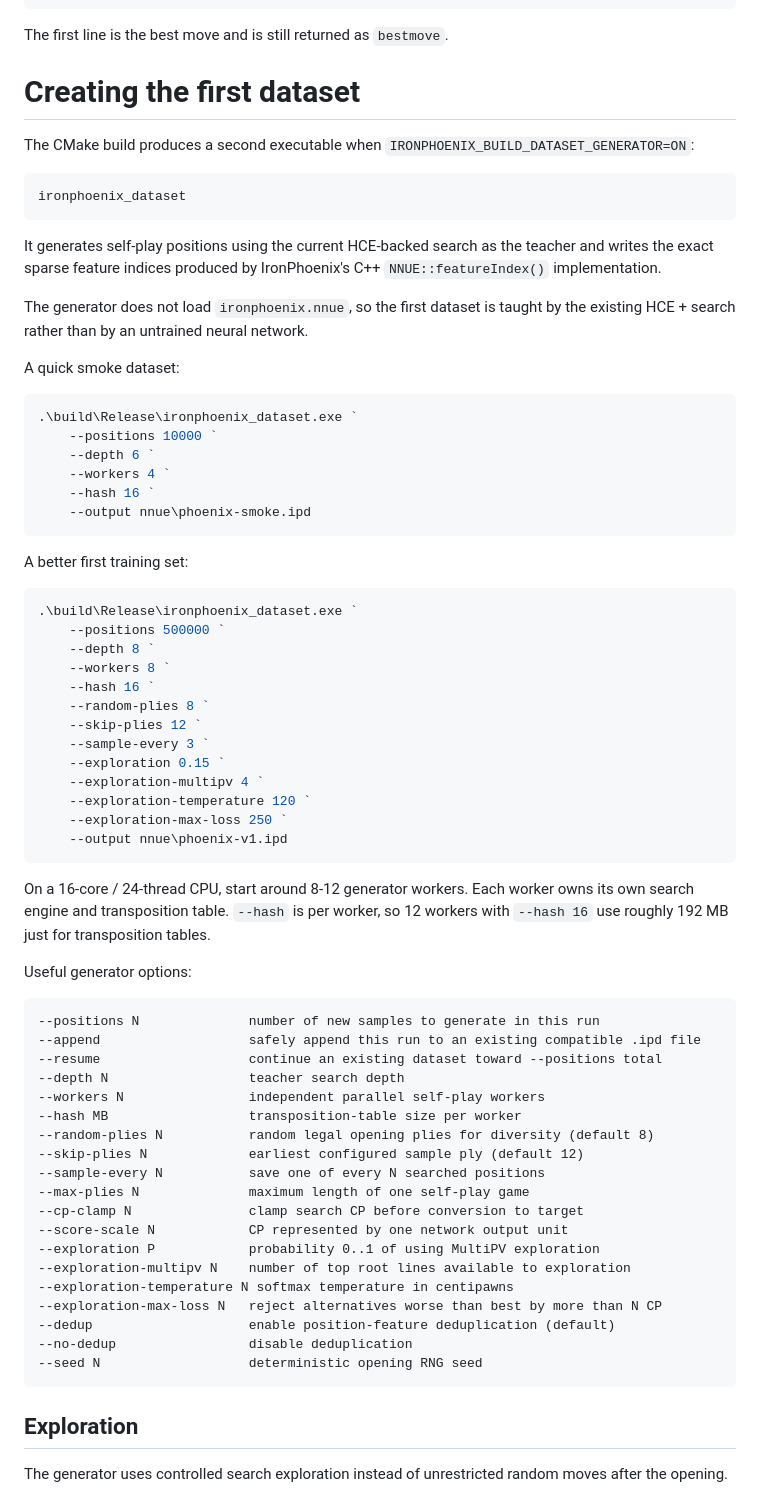
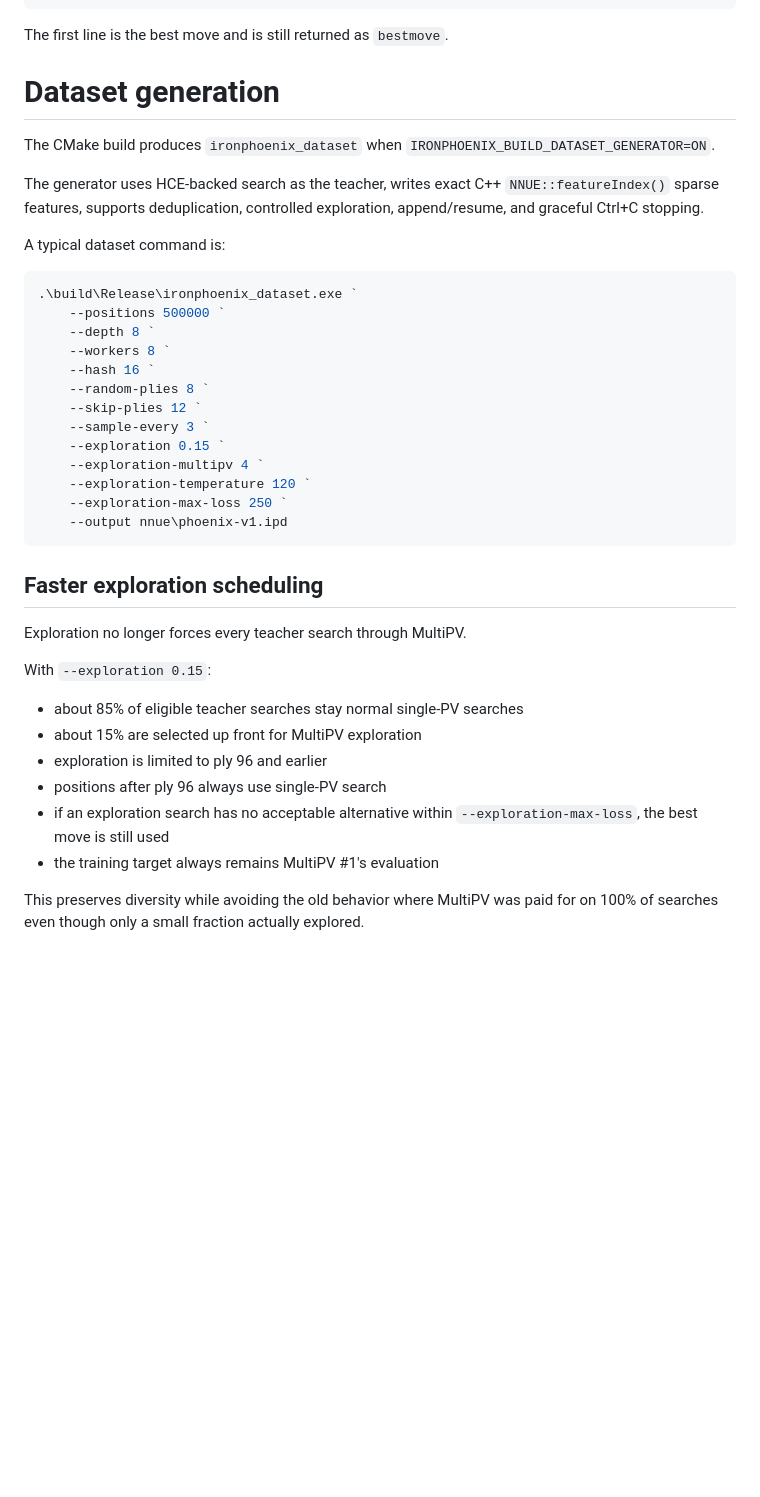
Before and after one commit to KnightStackSys/IronPhoenix, a Markdown page: nnue/README.md, the part around one of its changes. Drawn GitHub-style; blank space fills up the shorter version.

````diff
--- a/nnue/README.md
+++ b/nnue/README.md
@@ -59,30 +59,13 @@ info depth 8 seldepth 18 multipv 4 score cp 12 ... pv ...
 
 The first line is the best move and is still returned as `bestmove`.
 
-# Creating the first dataset
+# Dataset generation
 
-The CMake build produces a second executable when `IRONPHOENIX_BUILD_DATASET_GENERATOR=ON`:
+The CMake build produces `ironphoenix_dataset` when `IRONPHOENIX_BUILD_DATASET_GENERATOR=ON`.
 
-```text
-ironphoenix_dataset
-```
+The generator uses HCE-backed search as the teacher, writes exact C++ `NNUE::featureIndex()` sparse features, supports deduplication, controlled exploration, append/resume, and graceful Ctrl+C stopping.
 
-It generates self-play positions using the current HCE-backed search as the teacher and writes the exact sparse feature indices produced by IronPhoenix's C++ `NNUE::featureIndex()` implementation.
-
-The generator does not load `ironphoenix.nnue`, so the first dataset is taught by the existing HCE + search rather than by an untrained neural network.
-
-A quick smoke dataset:
-
-```powershell
-.\build\Release\ironphoenix_dataset.exe `
-    --positions 10000 `
-    --depth 6 `
-    --workers 4 `
-    --hash 16 `
-    --output nnue\phoenix-smoke.ipd
-```
-
-A better first training set:
+A typical dataset command is:
 
 ```powershell
 .\build\Release\ironphoenix_dataset.exe `
@@ -100,33 +83,18 @@ A better first training set:
     --output nnue\phoenix-v1.ipd
 ```
 
-On a 16-core / 24-thread CPU, start around 8-12 generator workers. Each worker owns its own search engine and transposition table. `--hash` is per worker, so 12 workers with `--hash 16` use roughly 192 MB just for transposition tables.
+## Faster exploration scheduling
 
-Useful generator options:
+Exploration no longer forces every teacher search through MultiPV.
 
-```text
---positions N              number of new samples to generate in this run
---append                   safely append this run to an existing compatible .ipd file
---resume                   continue an existing dataset toward --positions total
---depth N                  teacher search depth
---workers N                independent parallel self-play workers
---hash MB                  transposition-table size per worker
---random-plies N           random legal opening plies for diversity (default 8)
---skip-plies N             earliest configured sample ply (default 12)
---sample-every N           save one of every N searched positions
---max-plies N              maximum length of one self-play game
---cp-clamp N               clamp search CP before conversion to target
---score-scale N            CP represented by one network output unit
---exploration P            probability 0..1 of using MultiPV exploration
---exploration-multipv N    number of top root lines available to exploration
---exploration-temperature N softmax temperature in centipawns
---exploration-max-loss N   reject alternatives worse than best by more than N CP
---dedup                    enable position-feature deduplication (default)
---no-dedup                 disable deduplication
---seed N                   deterministic opening RNG seed
-```
+With `--exploration 0.15`:
 
-## Exploration
+- about 85% of eligible teacher searches stay normal single-PV searches
+- about 15% are selected up front for MultiPV exploration
+- exploration is limited to ply 96 and earlier
+- positions after ply 96 always use single-PV search
+- if an exploration search has no acceptable alternative within `--exploration-max-loss`, the best move is still used
+- the training target always remains MultiPV #1's evaluation
 
-The generator uses controlled search exploration instead of unrestricted random moves after the opening.
+This preserves diversity while avoiding the old behavior where MultiPV was paid for on 100% of searches even though only a small fraction actually explored.
 
````
Also changed, not shown: other parts of nnue/README.md (+37 -81 lines).
